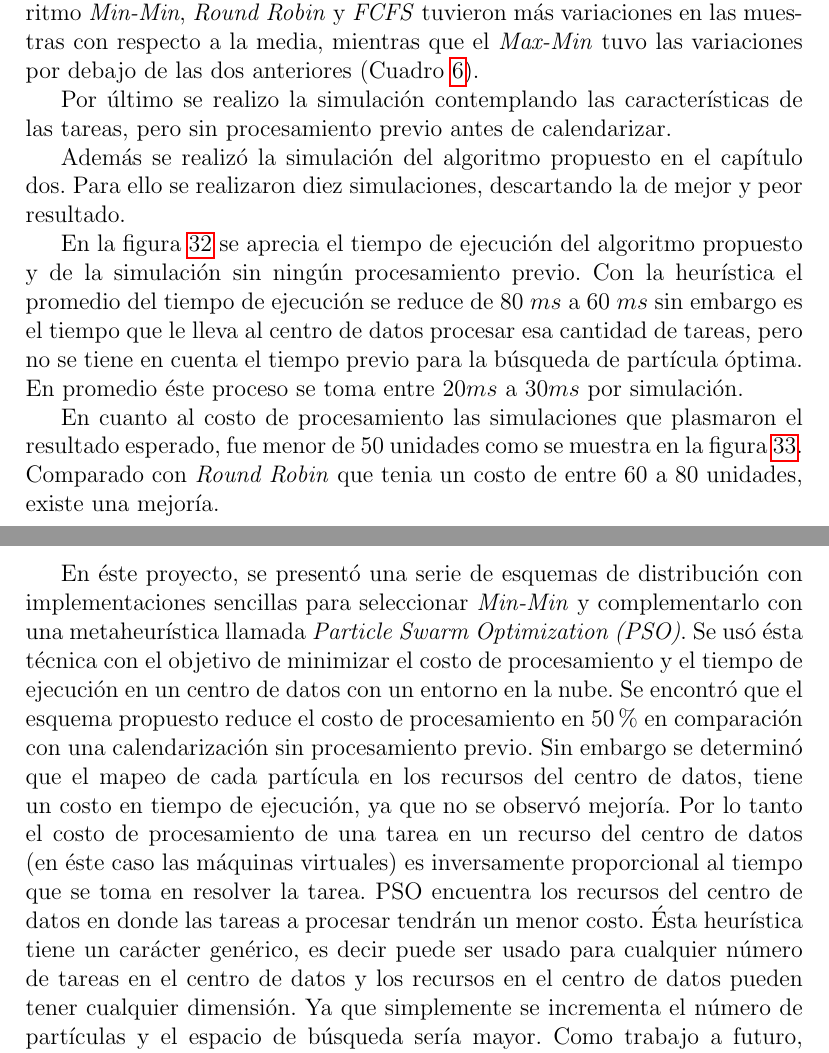
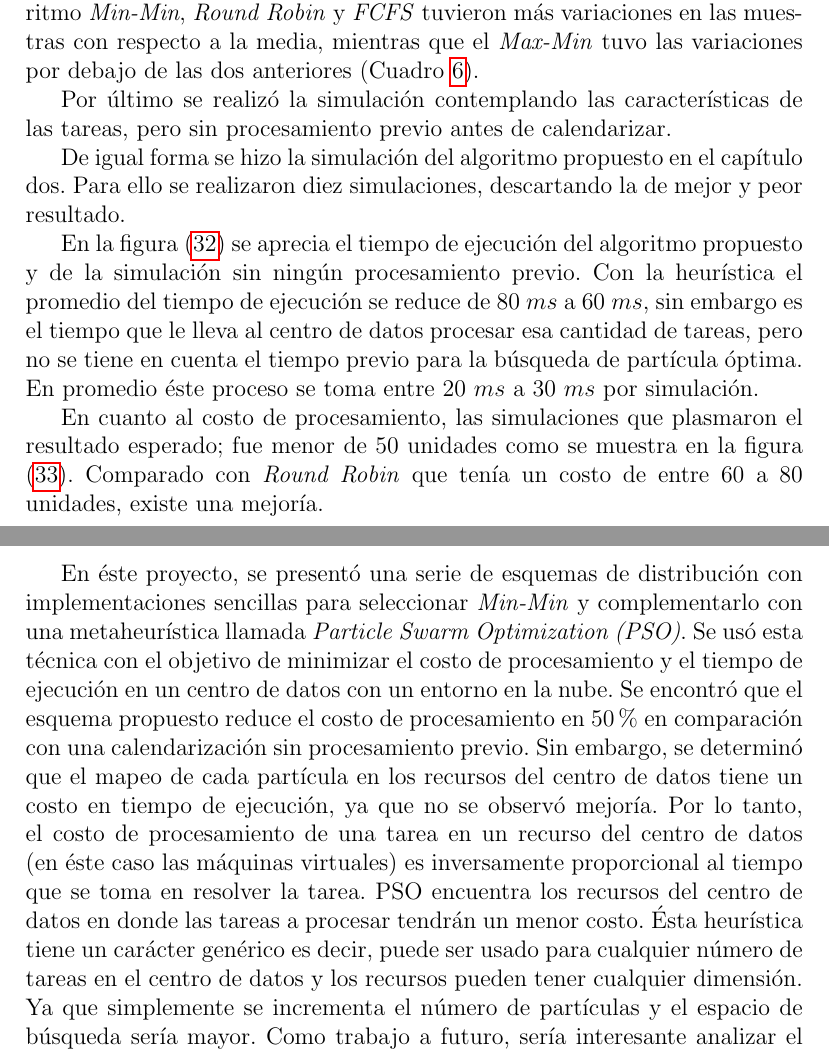
Before and after one commit to CindyCanul/proyectonuevo, a LaTeX document (main.tex, which reads capitulotres.tex, conclusion.tex): two parts of pages 56 and 58 of 85, joined at a grey line, cut so that both start at the same text. Compiled offline with pdfLaTeX.

Commit message:
Cambio 19 nov

```diff
--- a/capitulotres.tex
+++ b/capitulotres.tex
@@ -256,26 +256,26 @@ La figura (\ref{fig:figure}) muestra una comparativa de los cuatro algoritmos mo
 Observando la desviaci\'on est\'andar de \'estas muestras anteriores, los algoritmo \textit{Min-Min}, \textit{Round Robin} y \textit{FCFS} tuvieron m\'as variaciones en las muestras con respecto a la media, mientras que el \textit{Max-Min} tuvo las variaciones por debajo de las dos anteriores (Cuadro \ref{tiempotabla}).
 
 
-Por último se realizo la simulación contemplando las características de las tareas, pero sin procesamiento previo antes de calendarizar.
+Por último se realizó la simulación contemplando las características de las tareas, pero sin procesamiento previo antes de calendarizar.
 
-Además se realizó la simulación del algoritmo propuesto en el capítulo dos. Para ello se realizaron diez simulaciones, descartando la de mejor y peor resultado.
+De igual forma se hizo la simulación del algoritmo propuesto en el capítulo dos. Para ello se realizaron diez simulaciones, descartando la de mejor y peor resultado.
 
 \renewcommand\thefigure{\arabic{figure}}
 \begin{figure}[h!]
 	\centering
 	\includegraphics[scale=0.7]{media/tiempoFinal}
-	\caption{Tiempo ejecuci\'on con el algoritmo propuesto(izqda.) y el tiempo de ejecución sin procesamiento previo(dcha.), Fuente: Elaboraci\'on propia.}
+	\caption{Tiempo ejecuci\'on con el algoritmo propuesto (izqda.) y el tiempo de ejecución sin procesamiento previo (dcha.), Fuente: Elaboraci\'on propia.}
 	\label{fig:timeF}
 \end{figure}
 
-En la figura \ref{fig:timeF} se aprecia el tiempo de ejecución del algoritmo propuesto y de la simulación sin ningún procesamiento previo. Con la heurística el promedio del tiempo de ejecución se reduce de 80 $ms$ a 60 $ms$ sin embargo es el tiempo que le lleva al centro de datos procesar esa cantidad de tareas, pero no se tiene en cuenta el tiempo previo para la búsqueda de partícula óptima. En promedio éste proceso se toma entre 20$ms$ a 30$ms$ por simulación.
+En la figura (\ref{fig:timeF}) se aprecia el tiempo de ejecución del algoritmo propuesto y de la simulación sin ningún procesamiento previo. Con la heurística el promedio del tiempo de ejecución se reduce de 80 $ms$ a 60 $ms$, sin embargo es el tiempo que le lleva al centro de datos procesar esa cantidad de tareas, pero no se tiene en cuenta el tiempo previo para la búsqueda de partícula óptima. En promedio éste proceso se toma entre 20 $ms$ a 30 $ms$ por simulación.
 
 \renewcommand\thefigure{\arabic{figure}}
 \begin{figure}[h!]
 	\centering
 	\includegraphics[scale=0.7]{media/costoFinal}
-	\caption{Costo de procesamiento con el algoritmo propuesto(izqda.) y costo de procesamiento sin procesamiento previo(dcha.), Fuente: Elaboraci\'on propia.}
+	\caption{Costo de procesamiento con el algoritmo propuesto (izqda.) y costo de procesamiento sin procesamiento previo (dcha.), Fuente: Elaboraci\'on propia.}
 	\label{fig:costF}
 \end{figure}
 
-En cuanto al costo de procesamiento las simulaciones que plasmaron el resultado esperado, fue menor de 50 unidades como se muestra en la figura \ref{fig:costF}. Comparado con \textit{Round Robin} que tenia un costo de entre 60 a 80 unidades, existe una mejoría.
+En cuanto al costo de procesamiento, las simulaciones que plasmaron el resultado esperado; fue menor de 50 unidades como se muestra en la figura (\ref{fig:costF}). Comparado con \textit{Round Robin} que tenía un costo de entre 60 a 80 unidades, existe una mejoría.
--- a/conclusion.tex
+++ b/conclusion.tex
@@ -7,6 +7,6 @@
 %\section*{Recomendaciones}
 %\addcontentsline{toc}{section}{Recomendaciones}
 
-En éste proyecto, se presentó una serie de esquemas de distribución con implementaciones sencillas para seleccionar \textit{Min-Min} y complementarlo con una metaheurística  llamada \textit{Particle Swarm Optimization (PSO)}. Se usó ésta técnica con el objetivo de minimizar el costo de procesamiento y el tiempo de ejecución en un centro de datos con un entorno en la nube. Se encontró que el esquema propuesto reduce el costo de procesamiento en 50\% en comparación con una calendarización sin procesamiento previo. Sin embargo se determinó que el mapeo de cada partícula en los recursos del centro de datos, tiene un costo en tiempo de ejecución, ya que no se observó mejoría. Por lo tanto el costo de procesamiento de una tarea en un recurso del centro de datos (en éste caso las máquinas virtuales) es inversamente proporcional al tiempo que se toma en resolver la tarea.
-PSO encuentra los recursos del centro de datos en donde las tareas a procesar tendrán un menor costo. Ésta heurística tiene un carácter genérico, es decir puede ser usado para cualquier número de tareas en el centro de datos y los recursos en el centro de datos pueden tener cualquier dimensión. Ya que simplemente se incrementa el número de partículas y el espacio de búsqueda sería mayor.
+En éste proyecto, se presentó una serie de esquemas de distribución con implementaciones sencillas para seleccionar \textit{Min-Min} y complementarlo con una metaheurística  llamada \textit{Particle Swarm Optimization (PSO)}. Se usó esta técnica con el objetivo de minimizar el costo de procesamiento y el tiempo de ejecución en un centro de datos con un entorno en la nube. Se encontró que el esquema propuesto reduce el costo de procesamiento en 50\% en comparación con una calendarización sin procesamiento previo. Sin embargo, se determinó que el mapeo de cada partícula en los recursos del centro de datos tiene un costo en tiempo de ejecución, ya que no se observó mejoría. Por lo tanto, el costo de procesamiento de una tarea en un recurso del centro de datos (en éste caso las máquinas virtuales) es inversamente proporcional al tiempo que se toma en resolver la tarea.
+PSO encuentra los recursos del centro de datos en donde las tareas a procesar tendrán un menor costo. Ésta heurística tiene un carácter genérico es decir, puede ser usado para cualquier número de tareas en el centro de datos y los recursos pueden tener cualquier dimensión. Ya que simplemente se incrementa el número de partículas y el espacio de búsqueda sería mayor.
 Como trabajo a futuro, sería interesante analizar el comportamiento del costo de procesamiento con variaciones en las políticas de alojamiento de las máquinas virtuales.
```
Also changed, not shown: biblio.bib (+1 -1 lines), capitulodos.tex (+1 -1 lines), resumen.tex (+1 -1 lines), main.pdf, capitulotres.tex (4 more changed lines), 7 other files.
